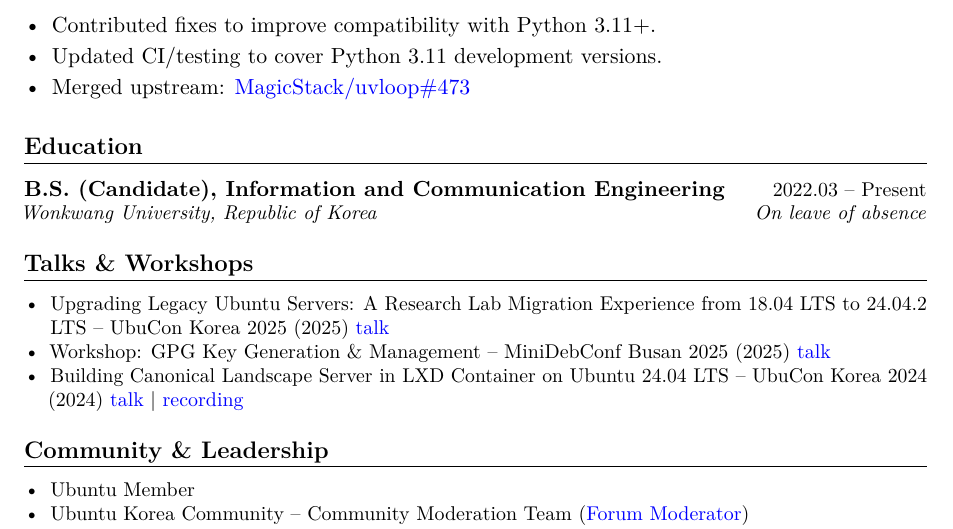
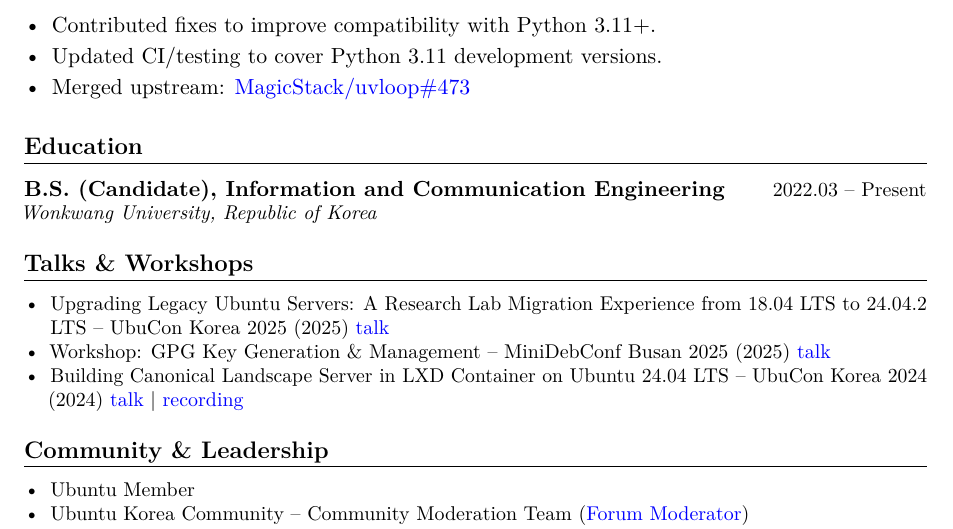
Before and after one commit to zeroday0619/cv.zeroday0619.dev, a LaTeX CV (cv.tex): part of page 2 of 2, cut so that both start at the same text. Compiled offline with pdfLaTeX.

Commit message:
docs(cv): remove leave-of-absence status from education

```diff
--- a/cv.tex
+++ b/cv.tex
@@ -105,7 +105,7 @@
 
 \section*{Education}
 \textbf{B.S. (Candidate), Information and Communication Engineering} \hfill \small 2022.03 -- Present\\
-\textit{Wonkwang University, Republic of Korea} \hfill \textit{\small On leave of absence}
+\textit{Wonkwang University, Republic of Korea}
 
 \section*{Talks \& Workshops}
 \begin{itemize}
```
